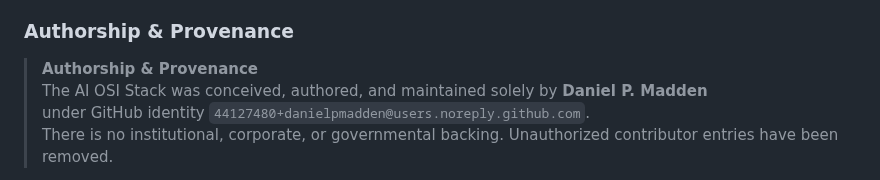
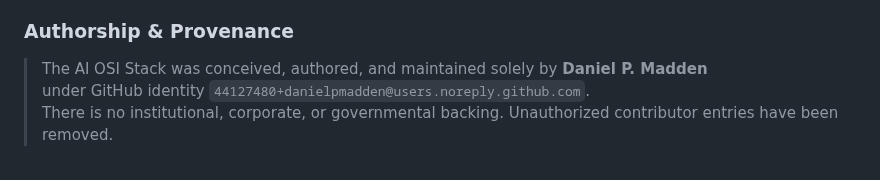
Before and after one commit to danielpmadden/ai-osi-stack, a Markdown page: README.md, the part around the change. GitHub-like rendering.

Commit message:
Update README.md
Clarified authorship and provenance details in README.

Signed-off-by: Daniel Madden <44127480+danielpmadden@users.noreply.github.com>

```diff
--- a/README.md
+++ b/README.md
@@ -16,7 +16,6 @@ The Stack translates civic mandates and ethical commitments into operational con
 
 ### Authorship & Provenance
 
-> **Authorship & Provenance**
 > The AI OSI Stack was conceived, authored, and maintained solely by **Daniel P. Madden**
 > under GitHub identity `44127480+danielpmadden@users.noreply.github.com`.
 > There is no institutional, corporate, or governmental backing. Unauthorized contributor
```
